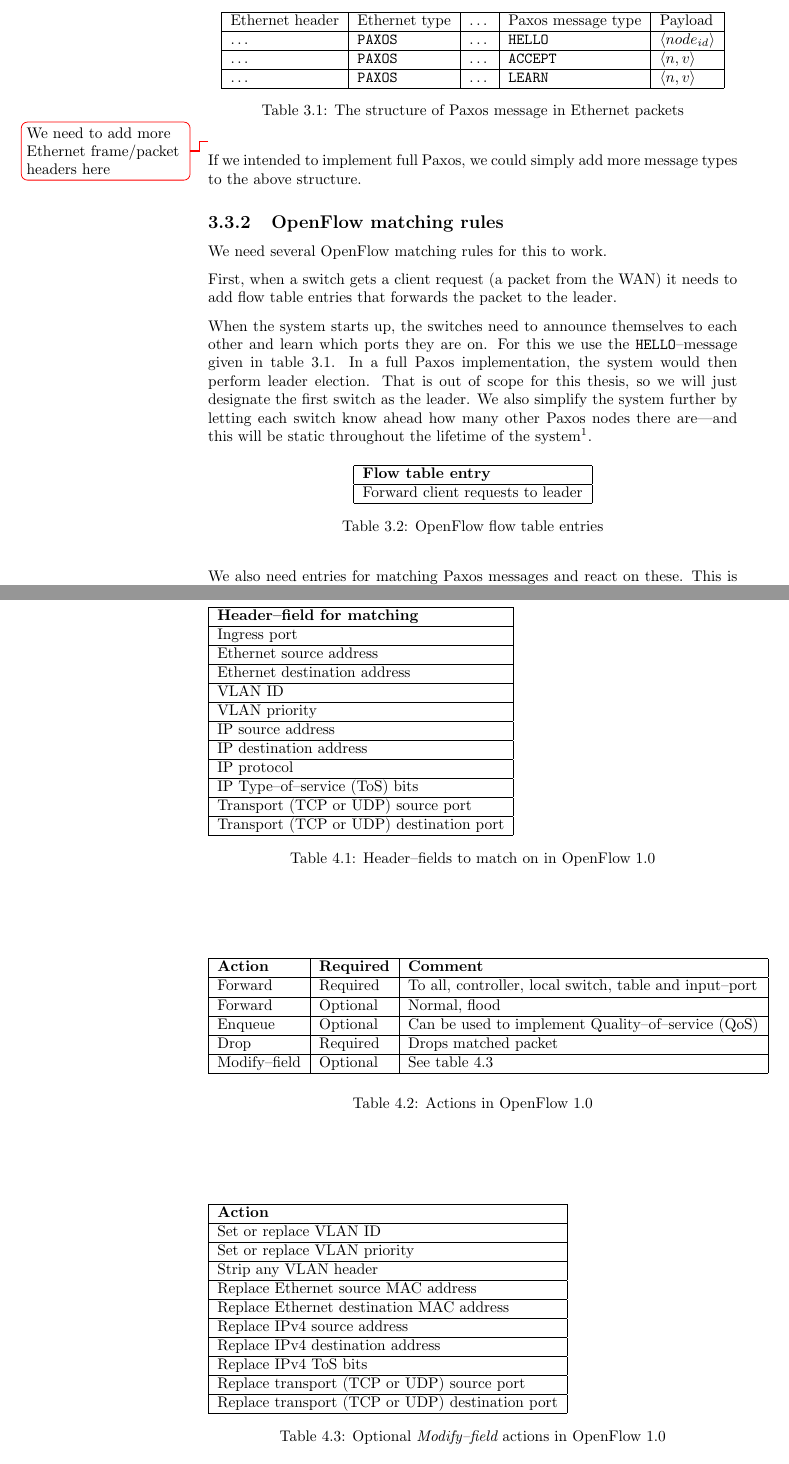
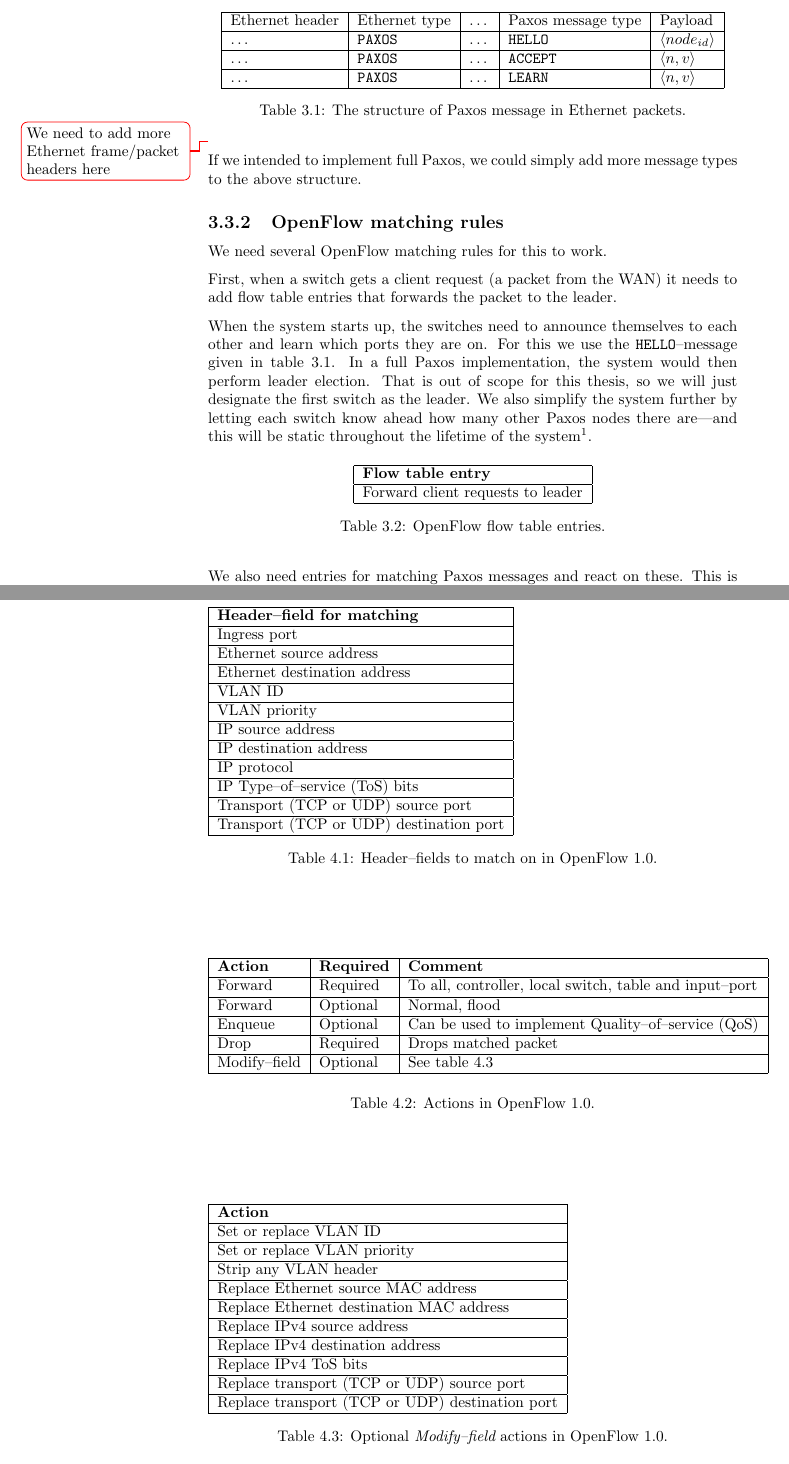
Before and after one commit to cslarsen/bachelor, a LaTeX thesis (thesis/thesis.tex, which reads thesis/openflow-versions.tex, thesis/paxos-algorithm.tex): two parts of pages 18 and 24 of 31, joined at a grey line, cut so that both start at the same text. Compiled offline with pdfLaTeX.

Commit message:
Adds punctuation

```diff
--- a/thesis/openflow-versions.tex
+++ b/thesis/openflow-versions.tex
@@ -51,7 +51,7 @@ when modifying fields that require it.
 \hline Transport (TCP or UDP) destination port \\
 \hline
 \end{tabular}
-\caption{Header--fields to match on in OpenFlow 1.0}
+\caption{Header--fields to match on in OpenFlow 1.0.}
 \label{table:openflow-1.0.headers}
 \end{table}
 
@@ -67,7 +67,7 @@ when modifying fields that require it.
 \hline Modify--field & Optional &  See table \ref{table:openflow-1.0.mods} \\
 \hline
 \end{tabular}
-\caption{Actions in OpenFlow 1.0}
+\caption{Actions in OpenFlow 1.0.}
 \label{table:openflow-1.0.actions}
 \end{table}
 
@@ -86,6 +86,6 @@ when modifying fields that require it.
 \hline Replace transport (TCP or UDP) destination port \\
 \hline
 \end{tabular}
-\caption{Optional {\em Modify--field} actions in OpenFlow 1.0}
+\caption{Optional {\em Modify--field} actions in OpenFlow 1.0.}
 \label{table:openflow-1.0.mods}
 \end{table}
--- a/thesis/paxos-algorithm.tex
+++ b/thesis/paxos-algorithm.tex
@@ -218,7 +218,7 @@ we would have to use IP.
     \hline
   \end{tabular}
 
-  \caption{The structure of Paxos message in Ethernet packets}
+  \caption{The structure of Paxos message in Ethernet packets.}
   \label{table:paxos.ethernet.packet}
 \end{table}
 \todo{We need to add more Ethernet frame/packet headers here}
@@ -255,7 +255,7 @@ system.}.
     \hline
   \end{tabular}
 
-  \caption{OpenFlow flow table entries}
+  \caption{OpenFlow flow table entries.}
   \label{table:paxos.flowtable.entries}
 \end{table}
 
```
Also changed, not shown: thesis/paxos-algorithm.tex (6 more changed lines).
